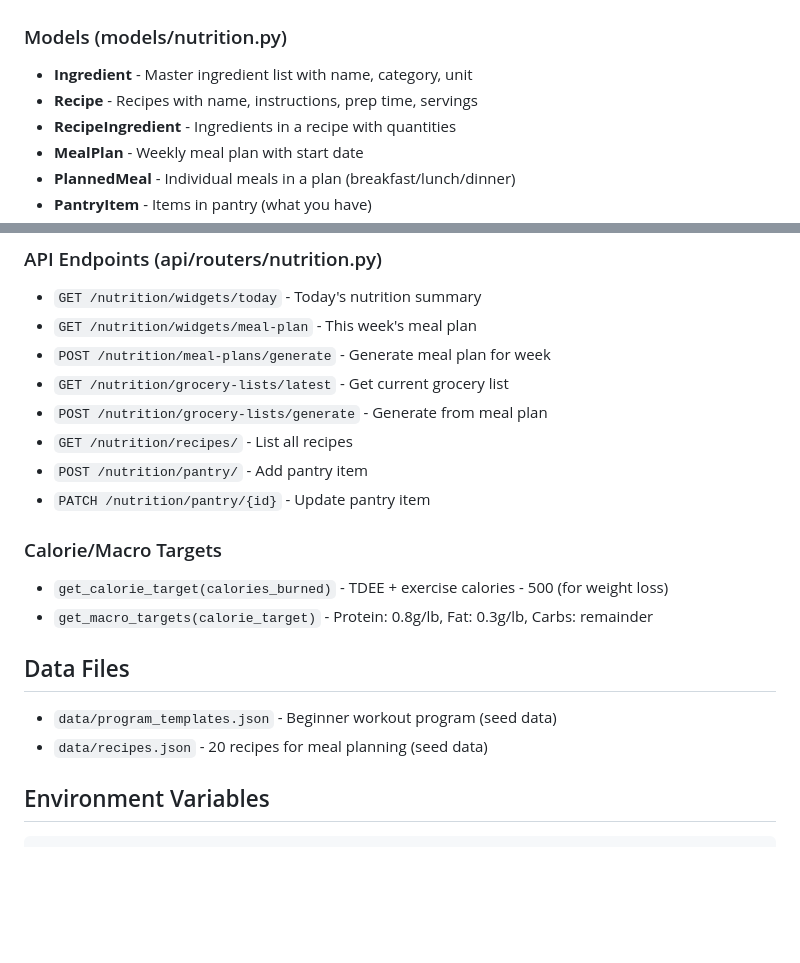
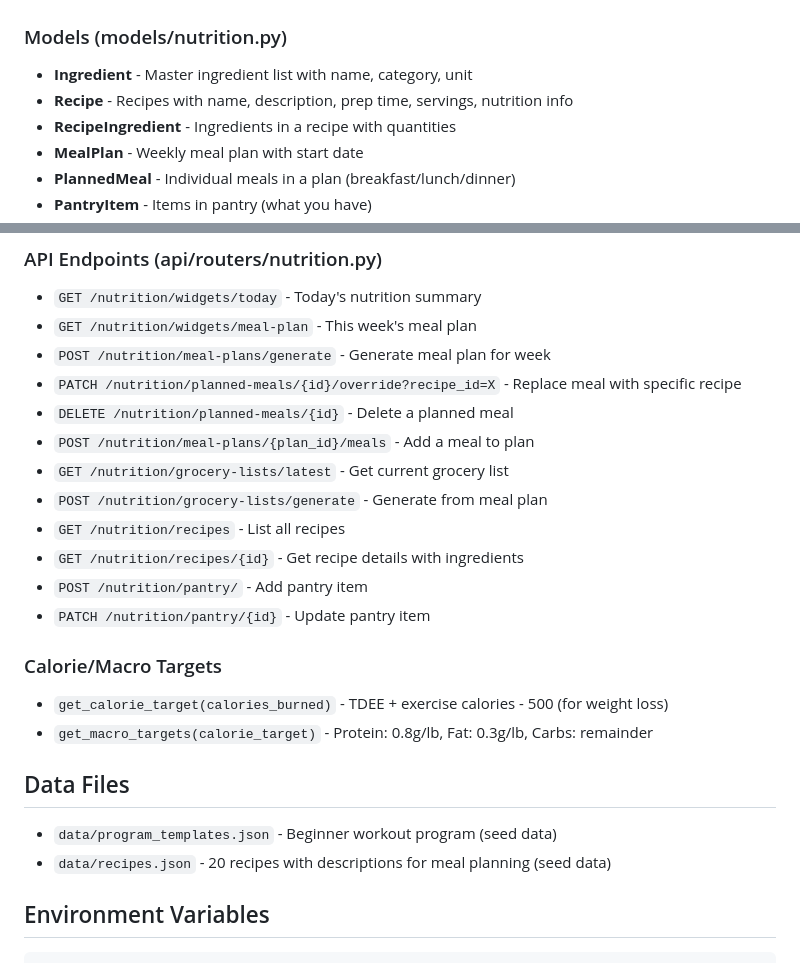
Before and after one commit to eric-chapdelaine/mind-palace, a Markdown page: AGENTS.md, 2 parts joined by grey strips. Drawn GitHub-style; blank space fills up the shorter version.

```diff
--- a/AGENTS.md
+++ b/AGENTS.md
@@ -597,7 +597,7 @@ Evaluates workout completion and adjusts weights:
 ### Models (models/nutrition.py)
 
 - **Ingredient** - Master ingredient list with name, category, unit
-- **Recipe** - Recipes with name, instructions, prep time, servings
+- **Recipe** - Recipes with name, description, prep time, servings, nutrition info
 - **RecipeIngredient** - Ingredients in a recipe with quantities
 - **MealPlan** - Weekly meal plan with start date
 - **PlannedMeal** - Individual meals in a plan (breakfast/lunch/dinner)
@@ -620,9 +620,13 @@ Deterministic algorithm (no AI):
 - `GET /nutrition/widgets/today` - Today's nutrition summary
 - `GET /nutrition/widgets/meal-plan` - This week's meal plan
 - `POST /nutrition/meal-plans/generate` - Generate meal plan for week
+- `PATCH /nutrition/planned-meals/{id}/override?recipe_id=X` - Replace meal with specific recipe
+- `DELETE /nutrition/planned-meals/{id}` - Delete a planned meal
+- `POST /nutrition/meal-plans/{plan_id}/meals` - Add a meal to plan
 - `GET /nutrition/grocery-lists/latest` - Get current grocery list
 - `POST /nutrition/grocery-lists/generate` - Generate from meal plan
-- `GET /nutrition/recipes/` - List all recipes
+- `GET /nutrition/recipes` - List all recipes
+- `GET /nutrition/recipes/{id}` - Get recipe details with ingredients
 - `POST /nutrition/pantry/` - Add pantry item
 - `PATCH /nutrition/pantry/{id}` - Update pantry item
 
@@ -634,7 +638,7 @@ Deterministic algorithm (no AI):
 ## Data Files
 
 - `data/program_templates.json` - Beginner workout program (seed data)
-- `data/recipes.json` - 20 recipes for meal planning (seed data)
+- `data/recipes.json` - 20 recipes with descriptions for meal planning (seed data)
 
 ## Environment Variables
 
```
Also changed, not shown: README.md (+15 -2 lines).
